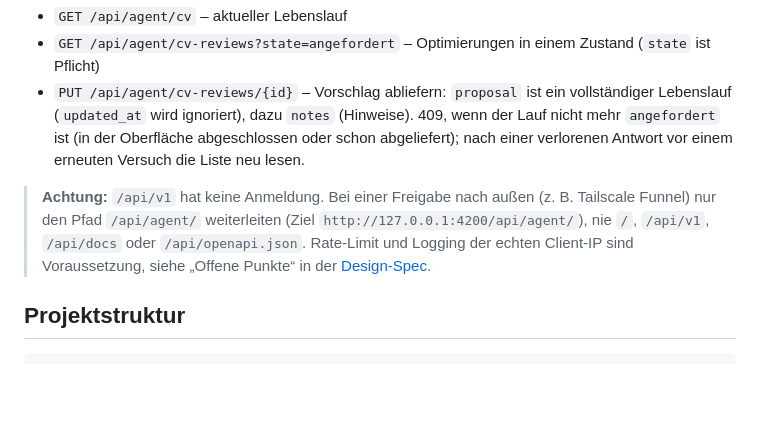
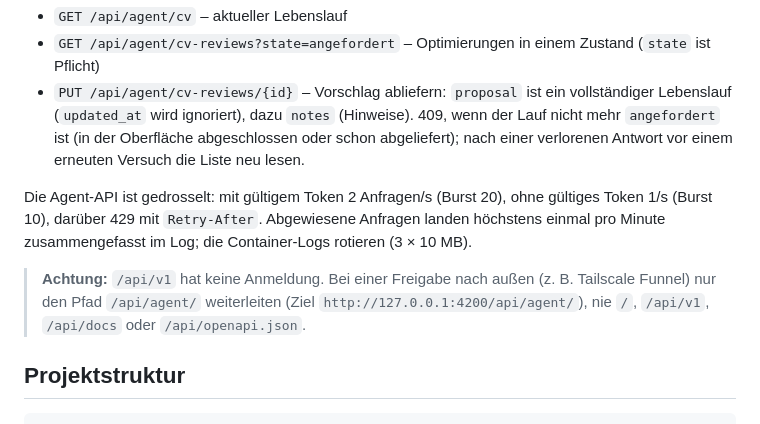
Before and after one commit to CMarscheider/bewerbungstracker, a Markdown page: README.md, the part around the change. Rendered like a GitHub page; blank space fills up the shorter version.

Commit message:
docs: Drosselung der Agent-API, erledigte Punkte vor Funnel

```diff
--- a/README.md
+++ b/README.md
@@ -113,10 +113,13 @@ Jeder Aufruf braucht `Authorization: Bearer <token>`, sonst 401.
   (in der Oberfläche abgeschlossen oder schon abgeliefert); nach einer verlorenen Antwort vor einem
   erneuten Versuch die Liste neu lesen.
 
+Die Agent-API ist gedrosselt: mit gültigem Token 2 Anfragen/s (Burst 20), ohne gültiges Token 1/s
+(Burst 10), darüber 429 mit `Retry-After`. Abgewiesene Anfragen landen höchstens einmal pro Minute
+zusammengefasst im Log; die Container-Logs rotieren (3 × 10 MB).
+
 > **Achtung:** `/api/v1` hat keine Anmeldung. Bei einer Freigabe nach außen (z. B. Tailscale Funnel)
 > nur den Pfad `/api/agent/` weiterleiten (Ziel `http://127.0.0.1:4200/api/agent/`), nie `/`, `/api/v1`,
-> `/api/docs` oder `/api/openapi.json`. Rate-Limit und Logging der echten Client-IP sind Voraussetzung,
-> siehe „Offene Punkte“ in der [Design-Spec](docs/superpowers/specs/2026-10-03-agenten-automatisierung-design.md).
+> `/api/docs` oder `/api/openapi.json`.
 
 ## Projektstruktur
 
```
Also changed, not shown: 1 other file.
